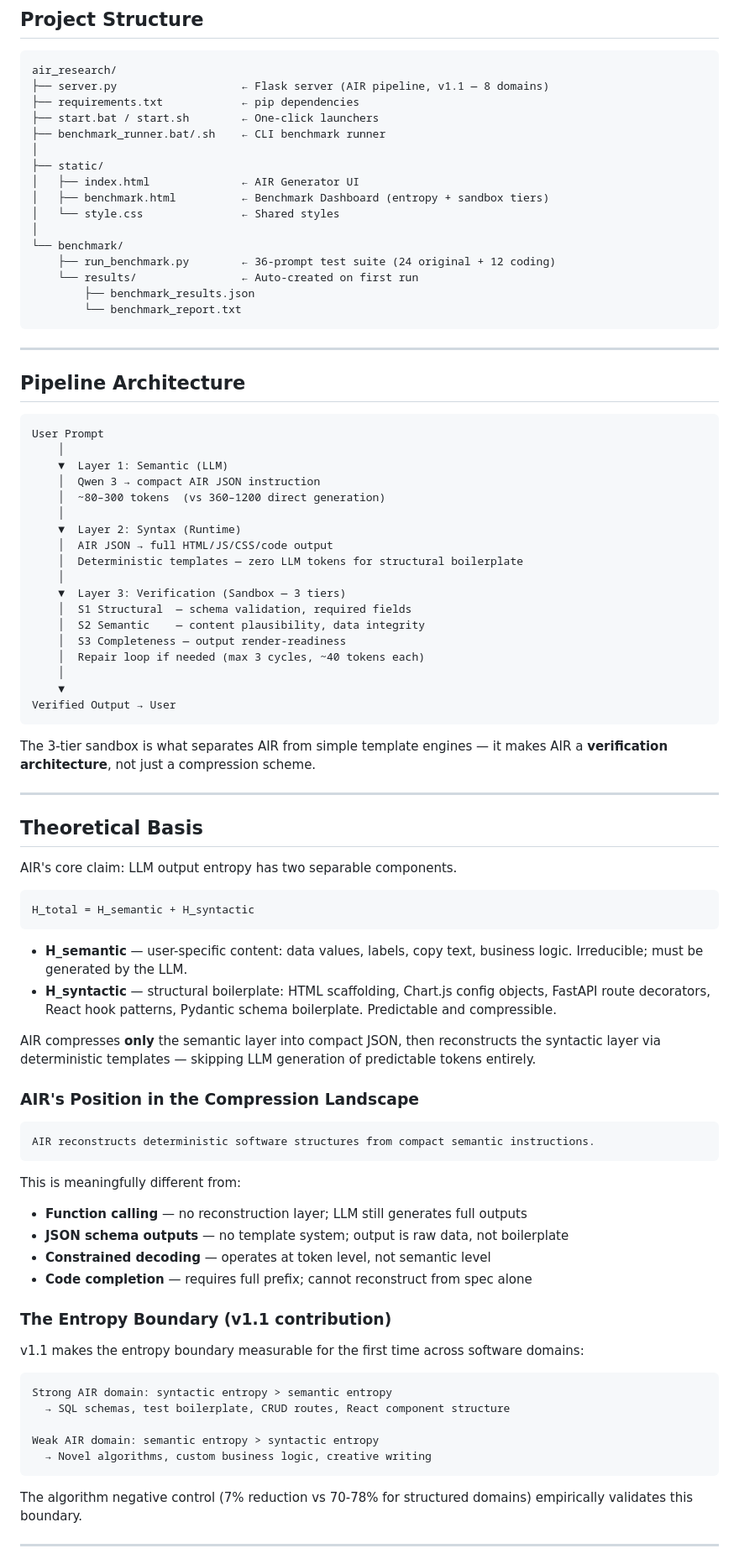
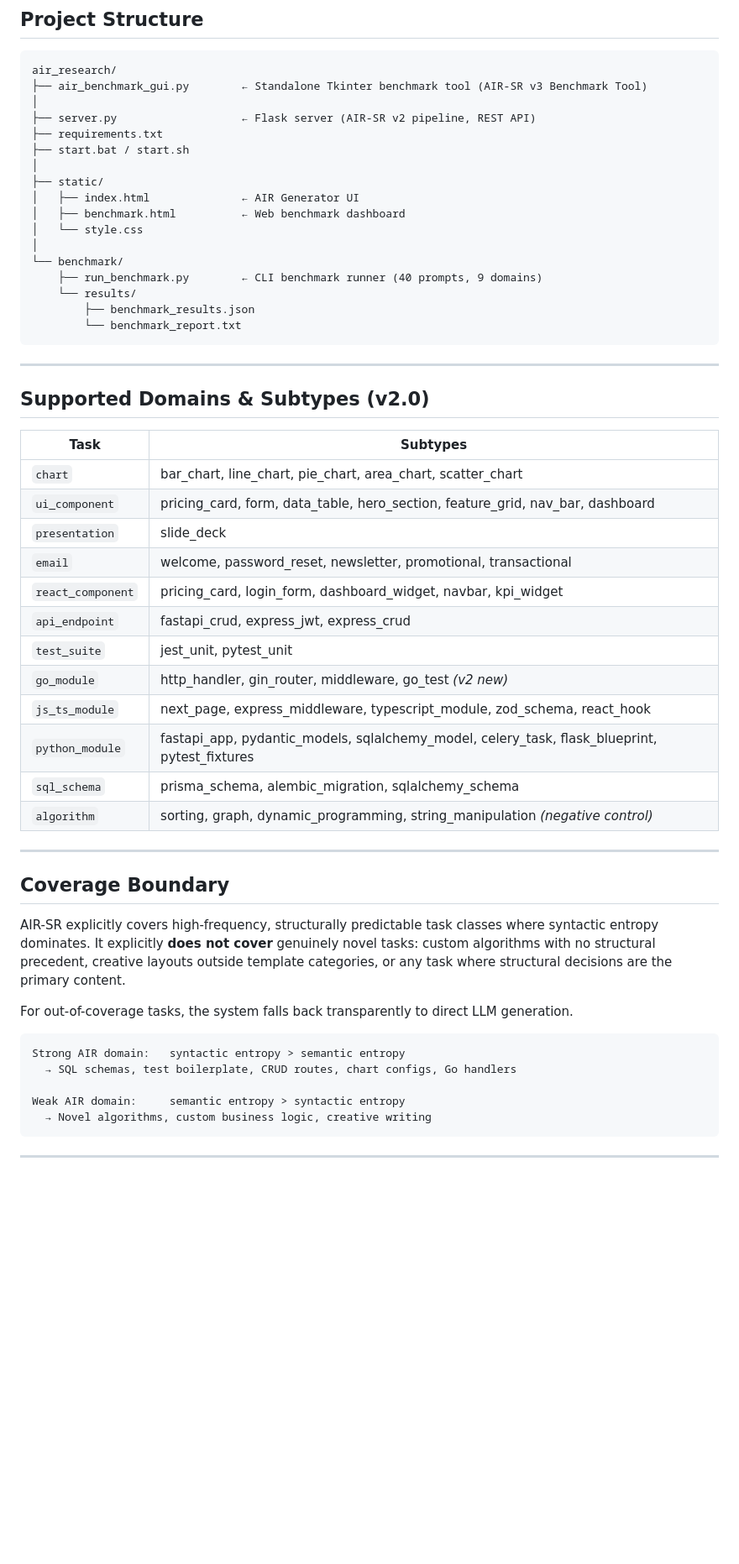
Before and after one commit to masoomul786/air-research-, a Markdown page: README.md, the part around one of its changes. Shown at 84% size. GitHub-like rendering; blank space fills up the shorter version.

````diff
--- a/README.md
+++ b/README.md
@@ -165,90 +265,58 @@ chmod +x start.sh benchmark_runner.sh
 
 ```
 air_research/
-├── server.py                   ← Flask server (AIR pipeline, v1.1 — 8 domains)
-├── requirements.txt            ← pip dependencies
-├── start.bat / start.sh        ← One-click launchers
-├── benchmark_runner.bat/.sh    ← CLI benchmark runner
+├── air_benchmark_gui.py        ← Standalone Tkinter benchmark tool (AIR-SR v3 Benchmark Tool)
+│
+├── server.py                   ← Flask server (AIR-SR v2 pipeline, REST API)
+├── requirements.txt
+├── start.bat / start.sh
 │
 ├── static/
 │   ├── index.html              ← AIR Generator UI
-│   ├── benchmark.html          ← Benchmark Dashboard (entropy + sandbox tiers)
-│   └── style.css               ← Shared styles
+│   ├── benchmark.html          ← Web benchmark dashboard
+│   └── style.css
 │
 └── benchmark/
-    ├── run_benchmark.py        ← 36-prompt test suite (24 original + 12 coding)
-    └── results/                ← Auto-created on first run
+    ├── run_benchmark.py        ← CLI benchmark runner (40 prompts, 9 domains)
+    └── results/
         ├── benchmark_results.json
         └── benchmark_report.txt
 ```
 
 ---
 
-## Pipeline Architecture
+## Supported Domains & Subtypes (v2.0)
 
-```
-User Prompt
-    │
-    ▼  Layer 1: Semantic (LLM)
-    │  Qwen 3 → compact AIR JSON instruction
-    │  ~80–300 tokens  (vs 360–1200 direct generation)
-    │
-    ▼  Layer 2: Syntax (Runtime)
-    │  AIR JSON → full HTML/JS/CSS/code output
-    │  Deterministic templates — zero LLM tokens for structural boilerplate
-    │
-    ▼  Layer 3: Verification (Sandbox — 3 tiers)
-    │  S1 Structural  — schema validation, required fields
-    │  S2 Semantic    — content plausibility, data integrity
-    │  S3 Completeness — output render-readiness
-    │  Repair loop if needed (max 3 cycles, ~40 tokens each)
-    │
-    ▼
-Verified Output → User
-```
-
-The 3-tier sandbox is what separates AIR from simple template engines — it makes AIR a **verification architecture**, not just a compression scheme.
+| Task | Subtypes |
+|---|---|
+| `chart` | bar_chart, line_chart, pie_chart, area_chart, scatter_chart |
+| `ui_component` | pricing_card, form, data_table, hero_section, feature_grid, nav_bar, dashboard |
+| `presentation` | slide_deck |
+| `email` | welcome, password_reset, newsletter, promotional, transactional |
+| `react_component` | pricing_card, login_form, dashboard_widget, navbar, kpi_widget |
+| `api_endpoint` | fastapi_crud, express_jwt, express_crud |
+| `test_suite` | jest_unit, pytest_unit |
+| `go_module` | http_handler, gin_router, middleware, go_test *(v2 new)* |
+| `js_ts_module` | next_page, express_middleware, typescript_module, zod_schema, react_hook |
+| `python_module` | fastapi_app, pydantic_models, sqlalchemy_model, celery_task, flask_blueprint, pytest_fixtures |
+| `sql_schema` | prisma_schema, alembic_migration, sqlalchemy_schema |
+| `algorithm` | sorting, graph, dynamic_programming, string_manipulation *(negative control)* |
 
 ---
 
-## Theoretical Basis
+## Coverage Boundary
 
-AIR's core claim: LLM output entropy has two separable components.
+AIR-SR explicitly covers high-frequency, structurally predictable task classes where syntactic entropy dominates. It explicitly **does not cover** genuinely novel tasks: custom algorithms with no structural precedent, creative layouts outside template categories, or any task where structural decisions are the primary content.
+
+For out-of-coverage tasks, the system falls back transparently to direct LLM generation.
 
 ```
-H_total = H_semantic + H_syntactic
-```
+Strong AIR domain:   syntactic entropy > semantic entropy
+  → SQL schemas, test boilerplate, CRUD routes, chart configs, Go handlers
 
-- **H_semantic** — user-specific content: data values, labels, copy text, business logic. Irreducible; must be generated by the LLM.
-- **H_syntactic** — structural boilerplate: HTML scaffolding, Chart.js config objects, FastAPI route decorators, React hook patterns, Pydantic schema boilerplate. Predictable and compressible.
-
-AIR compresses **only** the semantic layer into compact JSON, then reconstructs the syntactic layer via deterministic templates — skipping LLM generation of predictable tokens entirely.
-
-### AIR's Position in the Compression Landscape
-
-```
-AIR reconstructs deterministic software structures from compact semantic instructions.
-```
-
-This is meaningfully different from:
-- **Function calling** — no reconstruction layer; LLM still generates full outputs
-- **JSON schema outputs** — no template system; output is raw data, not boilerplate
-- **Constrained decoding** — operates at token level, not semantic level
-- **Code completion** — requires full prefix; cannot reconstruct from spec alone
-
-### The Entropy Boundary (v1.1 contribution)
-
-v1.1 makes the entropy boundary measurable for the first time across software domains:
-
-```
-Strong AIR domain: syntactic entropy > semantic entropy
-  → SQL schemas, test boilerplate, CRUD routes, React component structure
-
-Weak AIR domain: semantic entropy > syntactic entropy
+Weak AIR domain:     semantic entropy > syntactic entropy
   → Novel algorithms, custom business logic, creative writing
 ```
 
-The algorithm negative control (7% reduction vs 70-78% for structured domains) empirically validates this boundary.
-
 ---
 
````
Also changed, not shown: other parts of README.md (+263 -197 lines).
